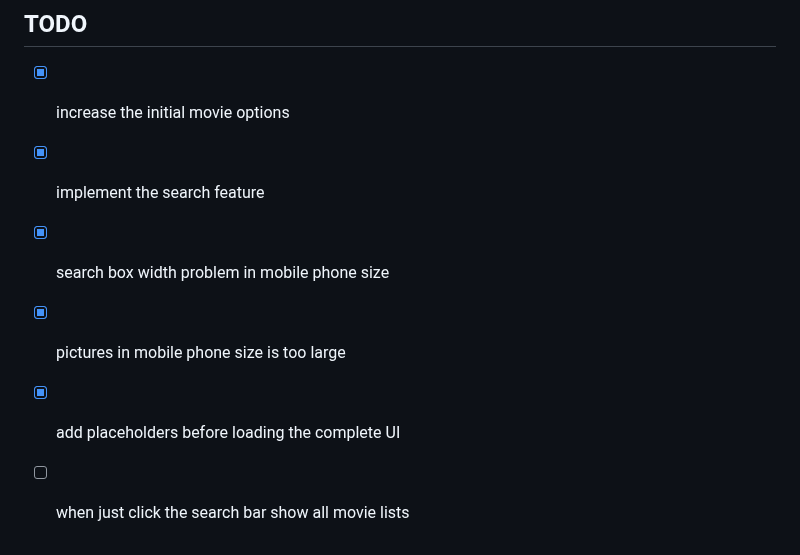
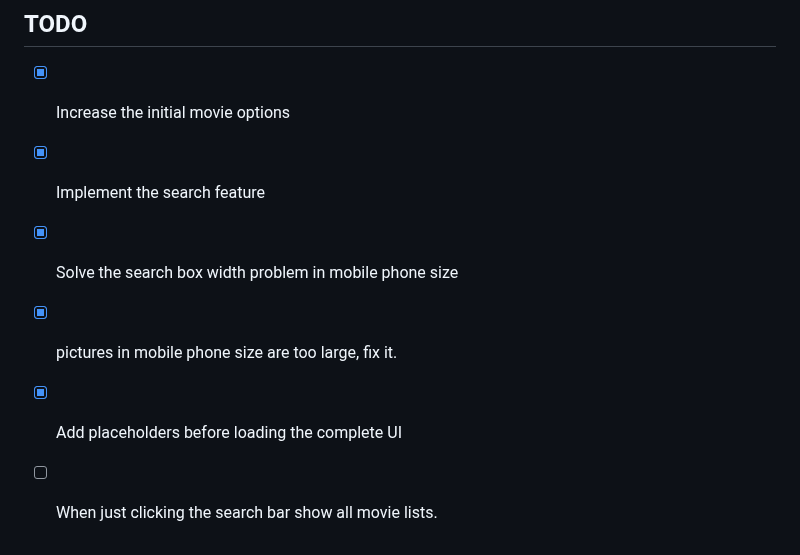
Before and after one commit to rohit-krish/Content-Based-Movie-Recommendation-System, a Markdown page: README.md, the part around one of its changes. Rendered like a GitHub page.

```diff
--- a/README.md
+++ b/README.md
@@ -162,9 +162,9 @@ sudo pkill -f gunicorn3
 
 ## TODO
 
-- [x] increase the initial movie options
-- [x] implement the search feature
-- [x] search box width problem in mobile phone size
-- [x] pictures in mobile phone size is too large
-- [x] add placeholders before loading the complete UI
-- [ ] when just click the search bar show all movie lists
+- [x] Increase the initial movie options
+- [x] Implement the search feature
+- [x] Solve the search box width problem in mobile phone size
+- [x] pictures in mobile phone size are too large, fix it.
+- [x] Add placeholders before loading the complete UI
+- [ ] When just clicking the search bar show all movie lists.
```
Also changed, not shown: other parts of README.md (+18 -18 lines).
